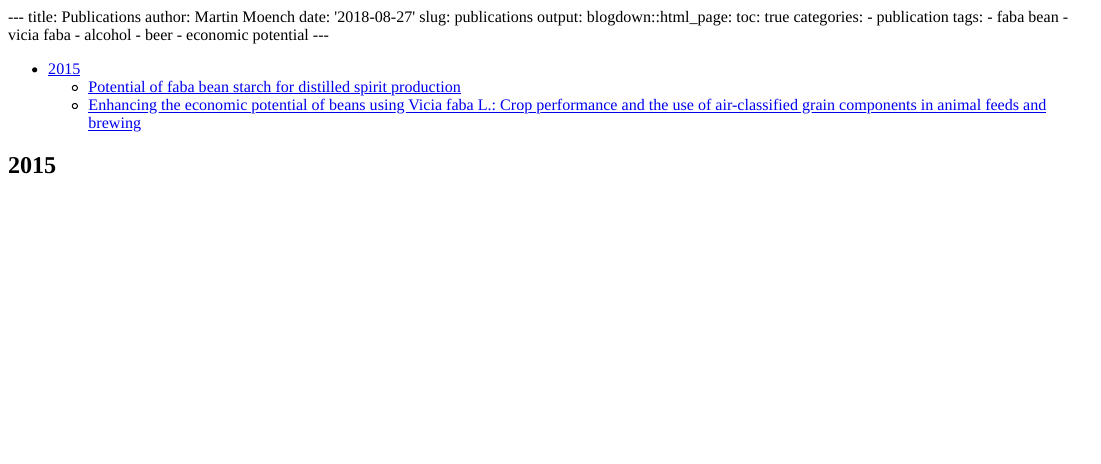
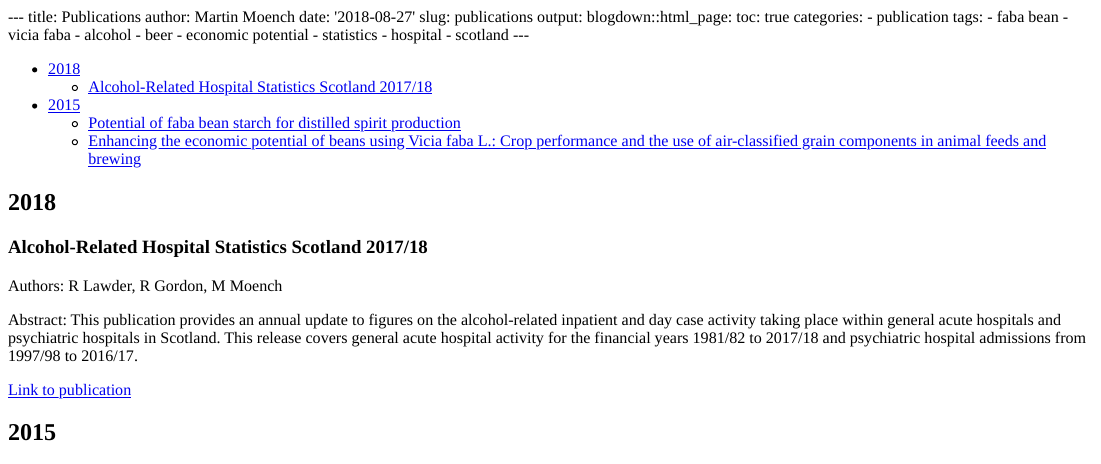
Before and after one commit to mmoench16/Personal-Website, an R Markdown document (content/2018-08-27-publications.Rmd): the page in a window 1100 px wide, from its top. The pictures show the output file content/2018-08-27-publications.html that the author committed with the source, opened offline.

Commit message:
Updated publications

```diff
--- a/content/2018-08-27-publications.Rmd
+++ b/content/2018-08-27-publications.Rmd
@@ -14,7 +14,20 @@ tags:
   - alcohol
   - beer
   - economic potential
+  - statistics
+  - hospital
+  - scotland
 ---
+
+## 2018
+
+### Alcohol-Related Hospital Statistics Scotland 2017/18
+
+Authors: R Lawder, R Gordon, M Moench
+
+Abstract: This publication provides an annual update to figures on the alcohol-related inpatient and day case activity taking place within general acute hospitals and psychiatric hospitals in Scotland. This release covers general acute hospital activity for the financial years 1981/82 to 2017/18 and psychiatric hospital admissions from 1997/98 to 2016/17.
+
+[Link to publication](https://www.isdscotland.org/Health-Topics/Drugs-and-Alcohol-Misuse/Publications/2018-11-20/2018-11-20-ARHS-Report.pdf?46244448424)
 
 ## 2015
 
```
Also changed, not shown: content/2018-08-27-publications.html, 11 other files.
